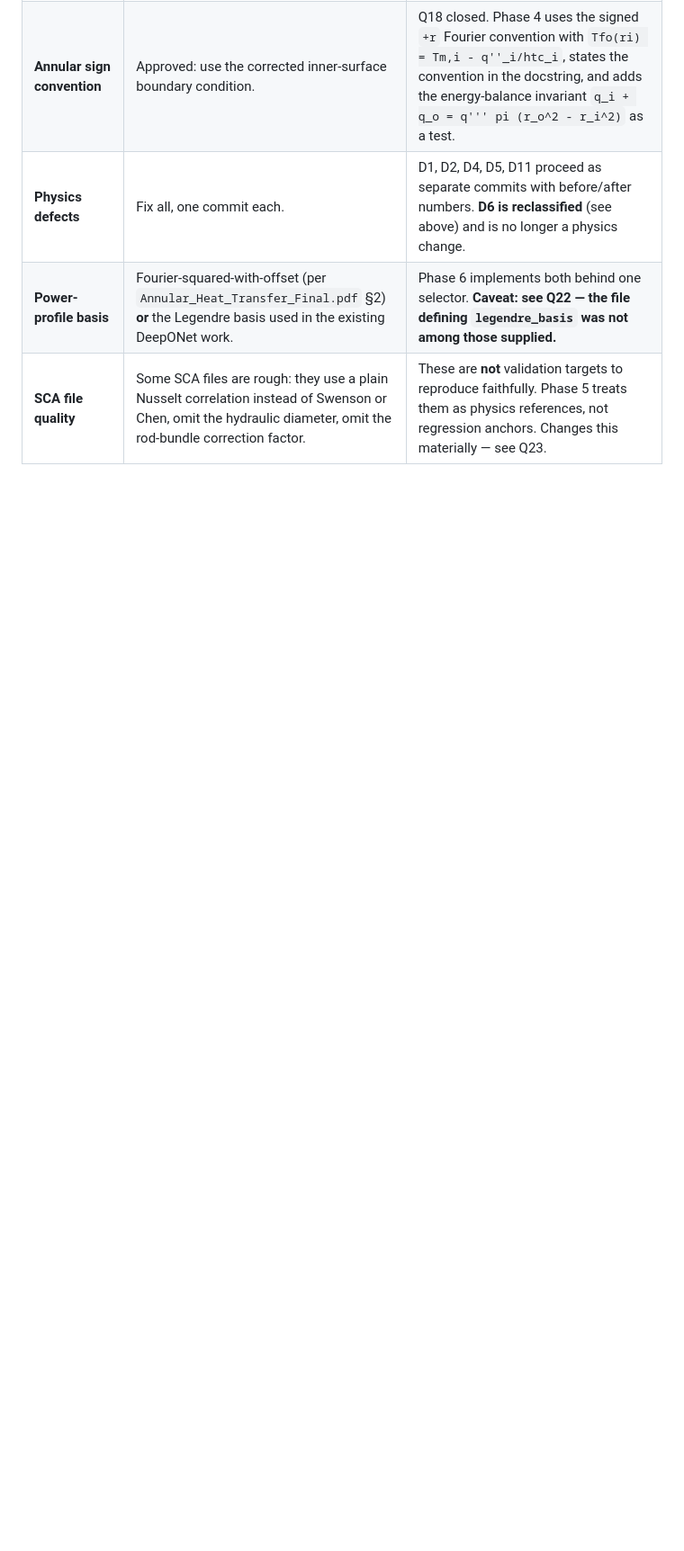
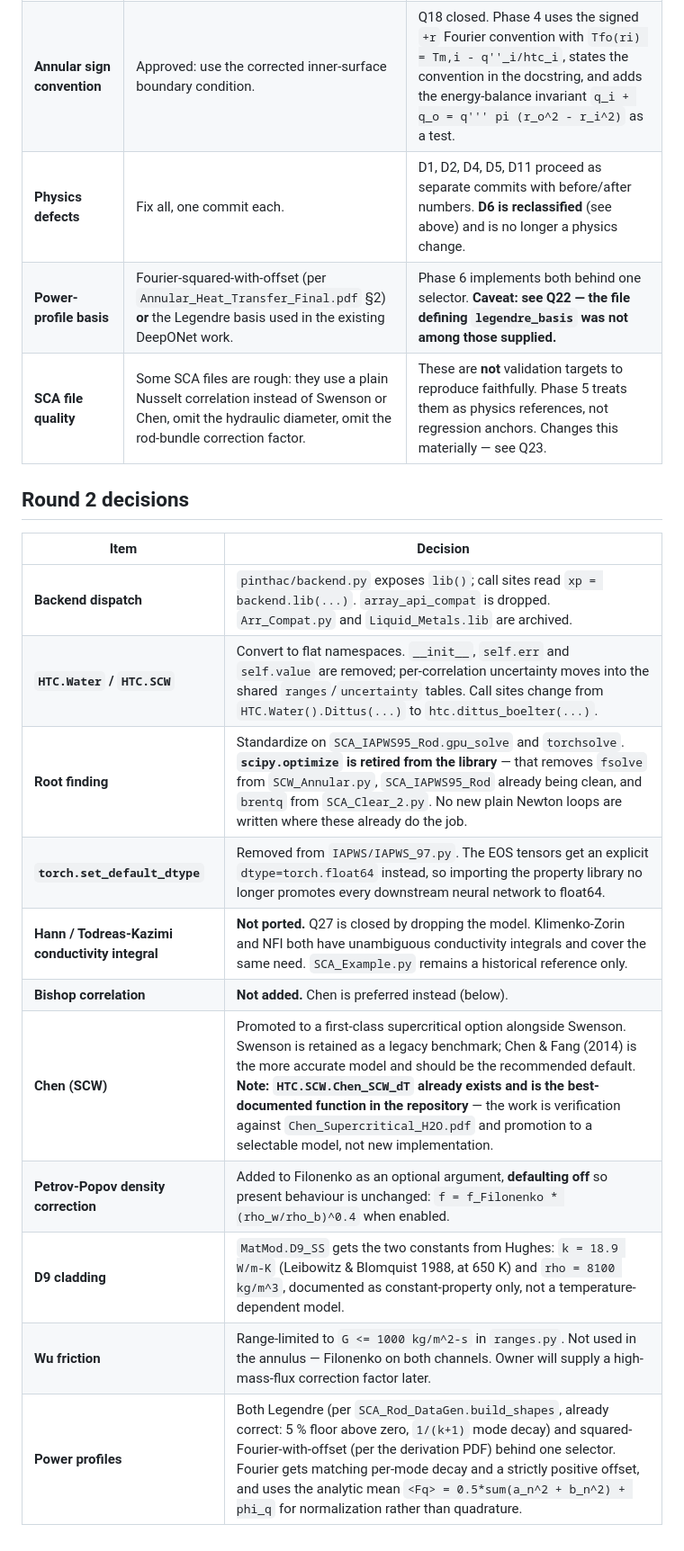
Before and after one commit to Elliott-TH/PINTHAC, a Markdown page: docs/DECISIONS.md, the part around the change. Shown at 90% size. Rendered like a GitHub page; blank space fills up the shorter version.

Commit message:
Phase 0: round-2 convention decisions
Flat-namespace HTC, backend.lib() with xp= call sites, gpu_solve and
torchsolve replace scipy.optimize, no process-wide set_default_dtype.
Hann conductivity integral dropped; Bishop dropped in favour of Chen;
Petrov-Popov density correction added optional-off; D9 gets constant
properties from Hughes.

```diff
--- a/docs/DECISIONS.md
+++ b/docs/DECISIONS.md
@@ -16,3 +16,19 @@ original brief, where the two differ.
 | **Physics defects** | Fix all, one commit each. | D1, D2, D4, D5, D11 proceed as separate commits with before/after numbers. **D6 is reclassified** (see above) and is no longer a physics change. |
 | **Power-profile basis** | Fourier-squared-with-offset (per `Annular_Heat_Transfer_Final.pdf` §2) **or** the Legendre basis used in the existing DeepONet work. | Phase 6 implements both behind one selector. **Caveat: see Q22 — the file defining `legendre_basis` was not among those supplied.** |
 | **SCA file quality** | Some SCA files are rough: they use a plain Nusselt correlation instead of Swenson or Chen, omit the hydraulic diameter, omit the rod-bundle correction factor. | These are **not** validation targets to reproduce faithfully. Phase 5 treats them as physics references, not regression anchors. Changes this materially — see Q23. |
+
+## Round 2 decisions
+
+| Item | Decision |
+|---|---|
+| **Backend dispatch** | `pinthac/backend.py` exposes `lib()`; call sites read `xp = backend.lib(...)`. `array_api_compat` is dropped. `Arr_Compat.py` and `Liquid_Metals.lib` are archived. |
+| **`HTC.Water` / `HTC.SCW`** | Convert to flat namespaces. `__init__`, `self.err` and `self.value` are removed; per-correlation uncertainty moves into the shared `ranges`/`uncertainty` tables. Call sites change from `HTC.Water().Dittus(...)` to `htc.dittus_boelter(...)`. |
+| **Root finding** | Standardize on `SCA_IAPWS95_Rod.gpu_solve` and `torchsolve`. **`scipy.optimize` is retired from the library** — that removes `fsolve` from `SCW_Annular.py`, `SCA_IAPWS95_Rod` already being clean, and `brentq` from `SCA_Clear_2.py`. No new plain Newton loops are written where these already do the job. |
+| **`torch.set_default_dtype`** | Removed from `IAPWS/IAPWS_97.py`. The EOS tensors get an explicit `dtype=torch.float64` instead, so importing the property library no longer promotes every downstream neural network to float64. |
+| **Hann / Todreas-Kazimi conductivity integral** | **Not ported.** Q27 is closed by dropping the model. Klimenko-Zorin and NFI both have unambiguous conductivity integrals and cover the same need. `SCA_Example.py` remains a historical reference only. |
+| **Bishop correlation** | **Not added.** Chen is preferred instead (below). |
+| **Chen (SCW)** | Promoted to a first-class supercritical option alongside Swenson. Swenson is retained as a legacy benchmark; Chen & Fang (2014) is the more accurate model and should be the recommended default. **Note: `HTC.SCW.Chen_SCW_dT` already exists and is the best-documented function in the repository** — the work is verification against `Chen_Supercritical_H2O.pdf` and promotion to a selectable model, not new implementation. |
+| **Petrov-Popov density correction** | Added to Filonenko as an optional argument, **defaulting off** so present behaviour is unchanged: `f = f_Filonenko * (rho_w/rho_b)^0.4` when enabled. |
+| **D9 cladding** | `MatMod.D9_SS` gets the two constants from Hughes: `k = 18.9 W/m-K` (Leibowitz & Blomquist 1988, at 650 K) and `rho = 8100 kg/m^3`, documented as constant-property only, not a temperature-dependent model. |
+| **Wu friction** | Range-limited to `G <= 1000 kg/m^2-s` in `ranges.py`. Not used in the annulus — Filonenko on both channels. Owner will supply a high-mass-flux correction factor later. |
+| **Power profiles** | Both Legendre (per `SCA_Rod_DataGen.build_shapes`, already correct: 5 % floor above zero, `1/(k+1)` mode decay) and squared-Fourier-with-offset (per the derivation PDF) behind one selector. Fourier gets matching per-mode decay and a strictly positive offset, and uses the analytic mean `<Fq> = 0.5*sum(a_n^2 + b_n^2) + phi_q` for normalization rather than quadrature. |
```
